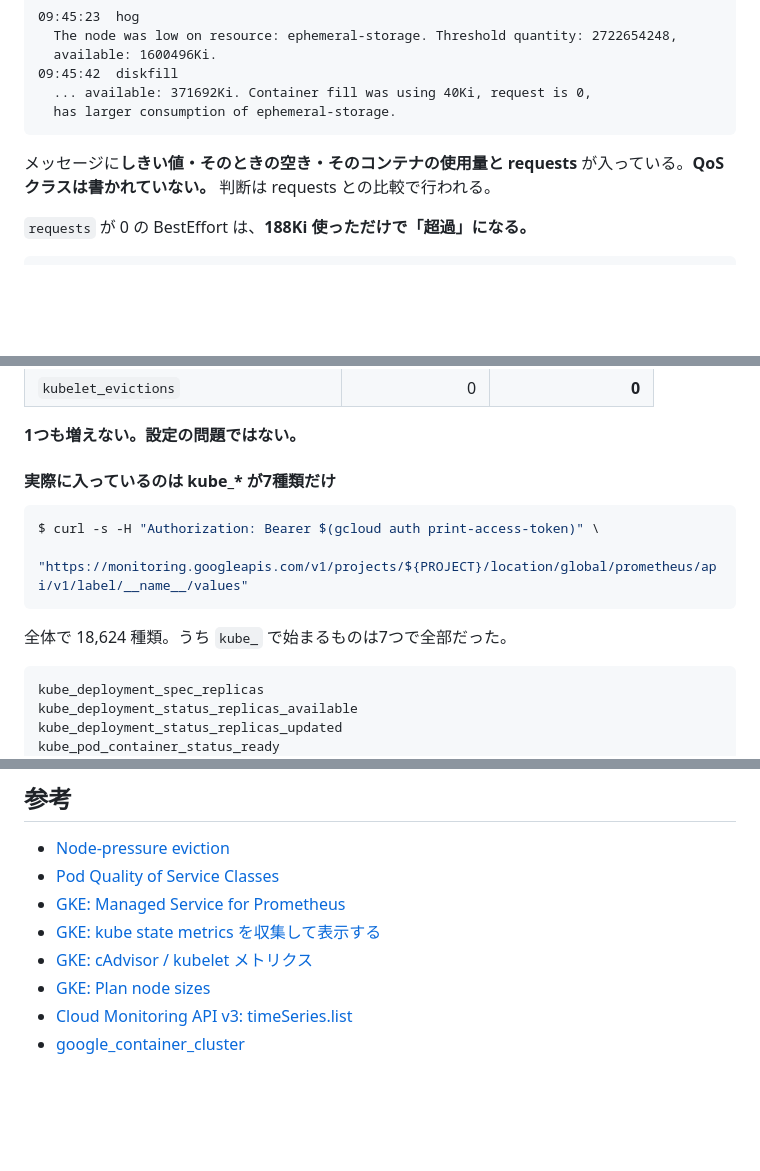
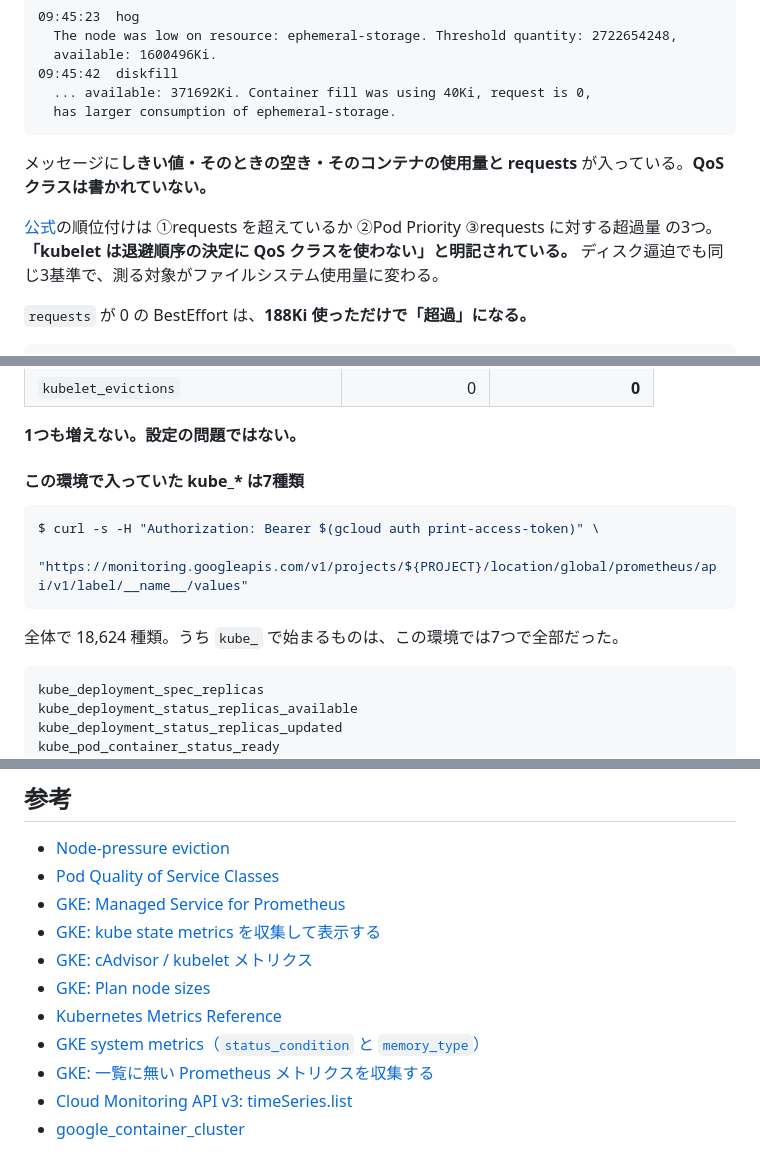
Before and after one commit to tech-0222/terraform-gcp-examples, a Markdown page: Advanced-Examples/28-gke-pod-eviction/README.md, 3 parts joined by grey strips. GitHub-like rendering; blank space fills up the shorter version.

````diff
--- a/Advanced-Examples/28-gke-pod-eviction/README.md
+++ b/Advanced-Examples/28-gke-pod-eviction/README.md
@@ -121,7 +121,9 @@ kubeReserved:
   has larger consumption of ephemeral-storage.
 ```
 
-メッセージに**しきい値・そのときの空き・そのコンテナの使用量と requests** が入っている。**QoS クラスは書かれていない。** 判断は requests との比較で行われる。
+メッセージに**しきい値・そのときの空き・そのコンテナの使用量と requests** が入っている。**QoS クラスは書かれていない。**
+
+[公式](https://kubernetes.io/docs/concepts/scheduling-eviction/node-pressure-eviction/)の順位付けは ①requests を超えているか ②Pod Priority ③requests に対する超過量 の3つ。**「kubelet は退避順序の決定に QoS クラスを使わない」と明記されている。** ディスク逼迫でも同じ3基準で、測る対象がファイルシステム使用量に変わる。
 
 `requests` が 0 の BestEffort は、**188Ki 使っただけで「超過」になる。**
 
@@ -224,14 +228,14 @@ SYSTEM_COMPONENTS;STORAGE;HPA;POD;DAEMONSET;DEPLOYMENT;STATEFULSET;CADVISOR;KUBE
 
 **1つも増えない。設定の問題ではない。**
 
-#### 実際に入っているのは kube_* が7種類だけ
+#### この環境で入っていた kube_* は7種類
 
 ```console
 $ curl -s -H "Authorization: Bearer $(gcloud auth print-access-token)" \
     "https://monitoring.googleapis.com/v1/projects/${PROJECT}/location/global/prometheus/api/v1/label/__name__/values"
 ```
 
-全体で 18,624 種類。うち `kube_` で始まるものは7つで全部だった。
+全体で 18,624 種類。うち `kube_` で始まるものは、この環境では7つで全部だった。
 
 ```text
 kube_deployment_spec_replicas
@@ -330,5 +376,8 @@ terraform destroy
 - [GKE: kube state metrics を収集して表示する](https://cloud.google.com/kubernetes-engine/docs/how-to/kube-state-metrics)
 - [GKE: cAdvisor / kubelet メトリクス](https://cloud.google.com/kubernetes-engine/docs/how-to/cadvisor-kubelet-metrics)
 - [GKE: Plan node sizes](https://cloud.google.com/kubernetes-engine/docs/concepts/plan-node-sizes)
+- [Kubernetes Metrics Reference](https://kubernetes.io/docs/reference/instrumentation/metrics/)
+- [GKE system metrics（`status_condition` と `memory_type`）](https://cloud.google.com/monitoring/api/metrics_kubernetes)
+- [GKE: 一覧に無い Prometheus メトリクスを収集する](https://cloud.google.com/kubernetes-engine/docs/how-to/collect-specific-prometheus-metrics)
 - [Cloud Monitoring API v3: timeSeries.list](https://cloud.google.com/monitoring/api/ref_v3/rest/v3/projects.timeSeries/list)
 - [google_container_cluster](https://registry.terraform.io/providers/hashicorp/google/latest/docs/resources/container_cluster)
````
Also changed, not shown: other parts of Advanced-Examples/28-gke-pod-eviction/README.md (+47 -3 lines).
